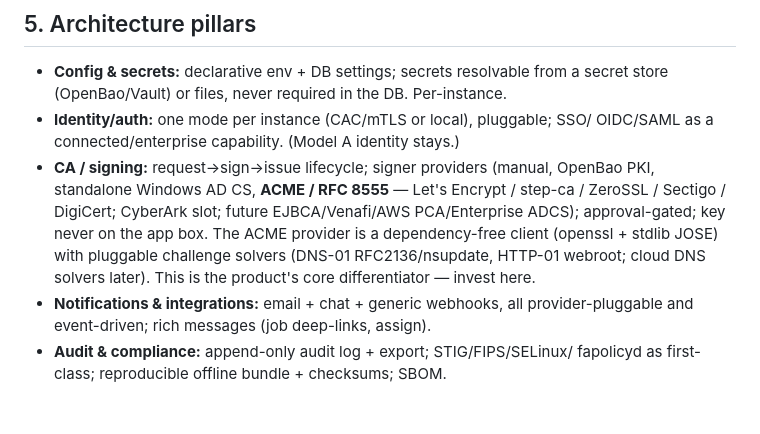
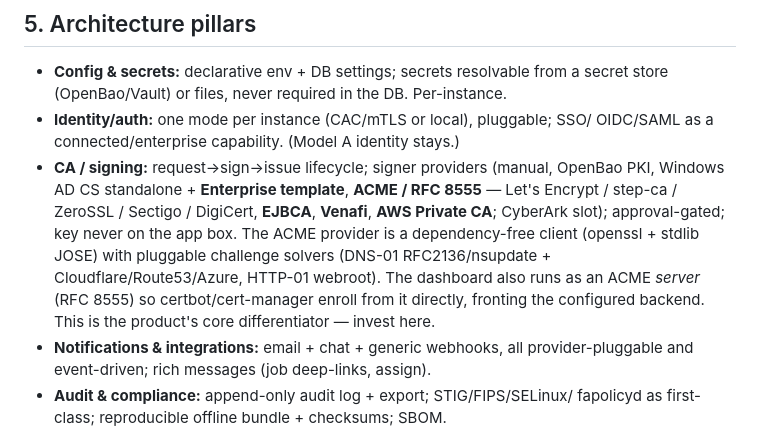
Before and after one commit to AC2-Solutions/certheim, a Markdown page: docs/product-architecture.md, the part around the change. GitHub-like rendering; blank space fills up the shorter version.

```diff
--- a/docs/product-architecture.md
+++ b/docs/product-architecture.md
@@ -83,12 +83,14 @@ Slack — on `feat/configurable-login-banner`) vs the "production v1.4.0" tree.
 - **Identity/auth:** one mode per instance (CAC/mTLS or local), pluggable; SSO/
   OIDC/SAML as a connected/enterprise capability. (Model A identity stays.)
 - **CA / signing:** request→sign→issue lifecycle; signer providers (manual,
-  OpenBao PKI, standalone Windows AD CS, **ACME / RFC 8555** — Let's Encrypt /
-  step-ca / ZeroSSL / Sectigo / DigiCert; CyberArk slot; future
-  EJBCA/Venafi/AWS PCA/Enterprise ADCS); approval-gated; key never on the app
-  box. The ACME provider is a dependency-free client (openssl + stdlib JOSE)
-  with pluggable challenge solvers (DNS-01 RFC2136/nsupdate, HTTP-01 webroot;
-  cloud DNS solvers later). This is the product's core differentiator — invest here.
+  OpenBao PKI, Windows AD CS standalone + **Enterprise template**, **ACME / RFC
+  8555** — Let's Encrypt / step-ca / ZeroSSL / Sectigo / DigiCert, **EJBCA**,
+  **Venafi**, **AWS Private CA**; CyberArk slot); approval-gated; key never on
+  the app box. The ACME provider is a dependency-free client (openssl + stdlib
+  JOSE) with pluggable challenge solvers (DNS-01 RFC2136/nsupdate +
+  Cloudflare/Route53/Azure, HTTP-01 webroot). The dashboard also runs as an ACME
+  *server* (RFC 8555) so certbot/cert-manager enroll from it directly, fronting
+  the configured backend. This is the product's core differentiator — invest here.
 - **Notifications & integrations:** email + chat + generic webhooks, all
   provider-pluggable and event-driven; rich messages (job deep-links, assign).
 - **Audit & compliance:** append-only audit log + export; STIG/FIPS/SELinux/
```
Also changed, not shown: docs/runbook.md (+13 -0 lines).
